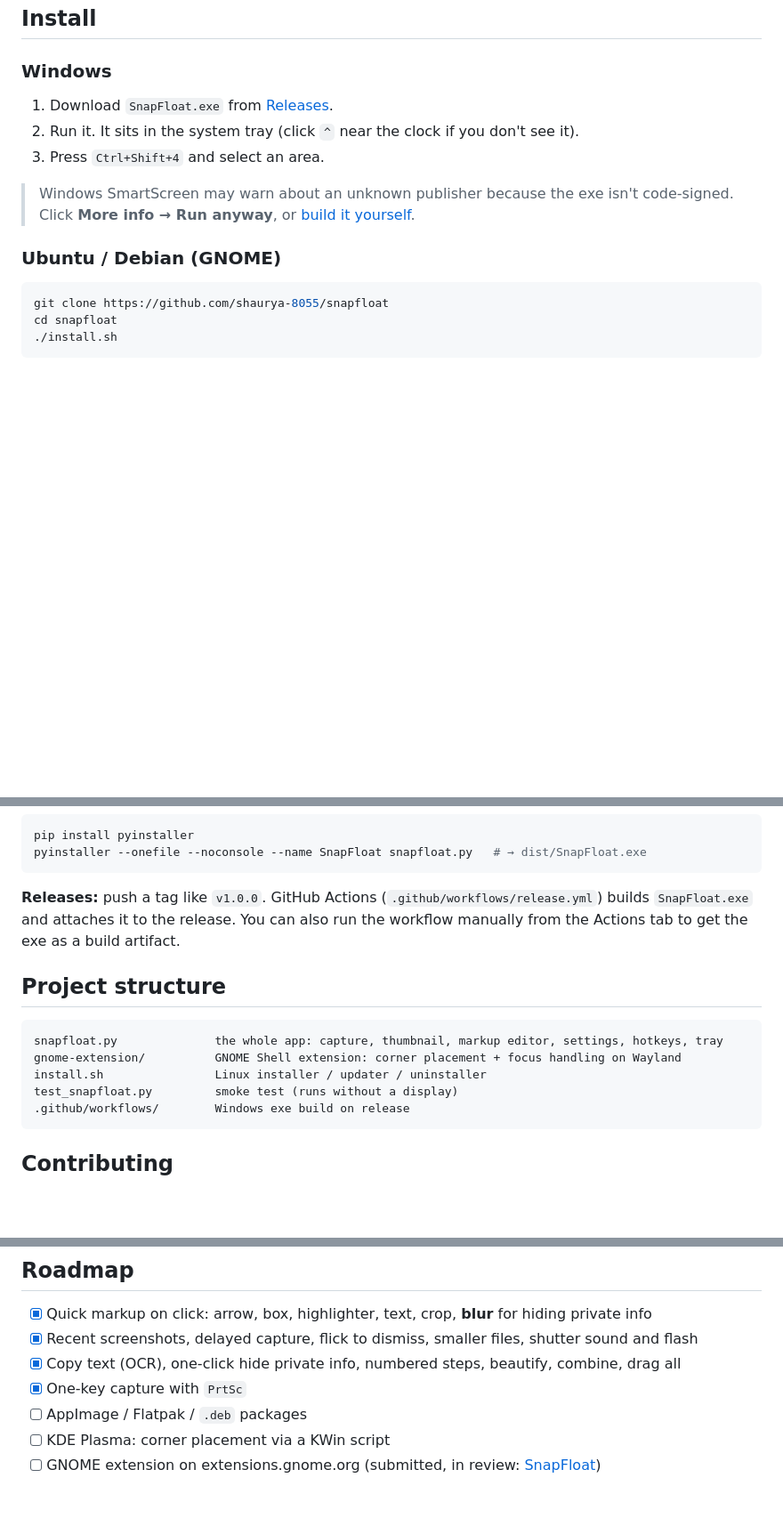
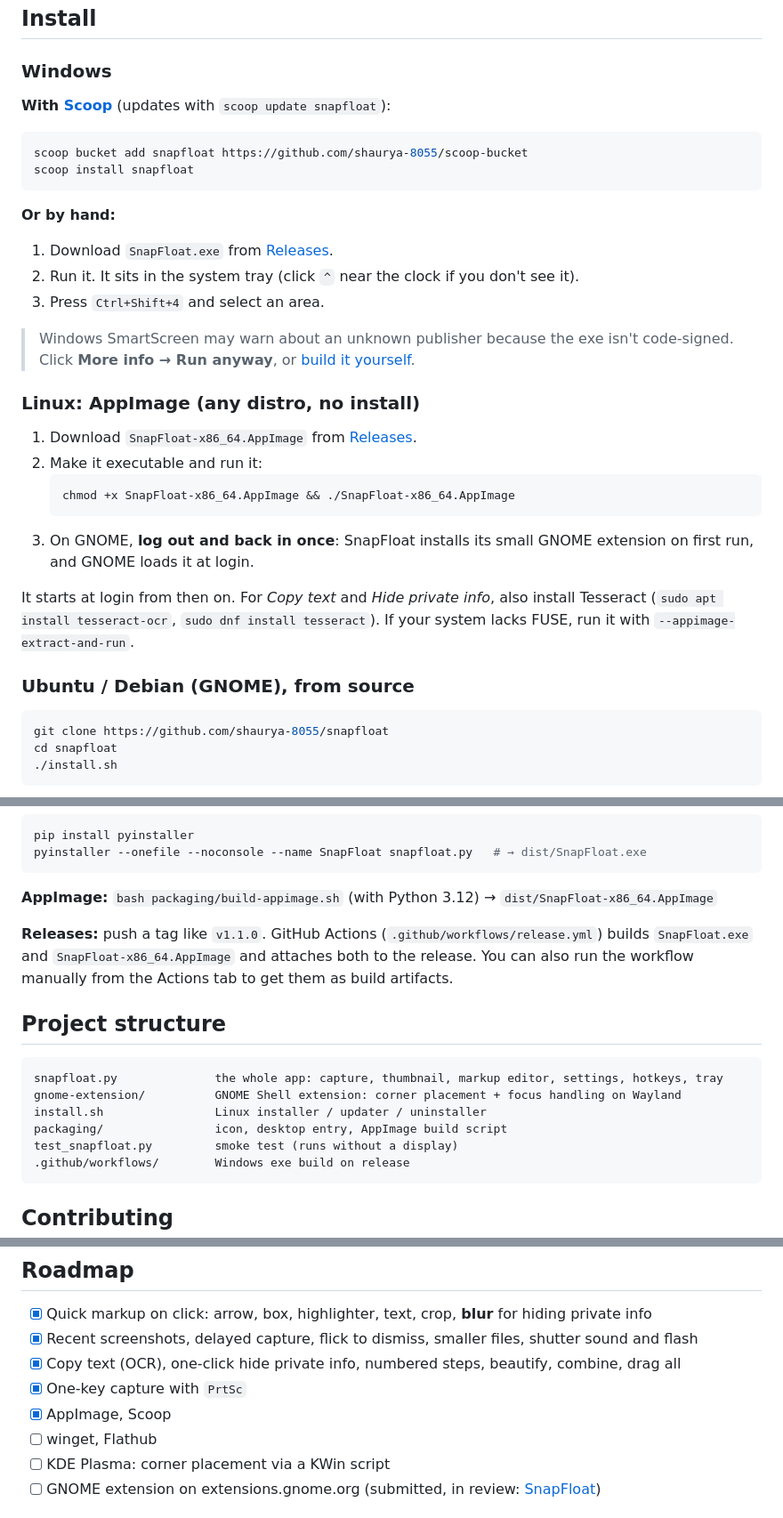
Before and after one commit to shaurya-8055/snapfloat, a Markdown page: README.md, 3 parts joined by grey strips. Shown at 89% size. Rendered like a GitHub page; blank space fills up the shorter version.

````diff
--- a/README.md
+++ b/README.md
@@ -68,13 +68,29 @@ Things SnapFloat does that the macOS screenshot thumbnail doesn't:
 ## Install
 
 ### Windows
+**With [Scoop](https://scoop.sh)** (updates with `scoop update snapfloat`):
+```powershell
+scoop bucket add snapfloat https://github.com/shaurya-8055/scoop-bucket
+scoop install snapfloat
+```
+**Or by hand:**
 1. Download `SnapFloat.exe` from [Releases](https://github.com/shaurya-8055/snapfloat/releases).
 2. Run it. It sits in the system tray (click `^` near the clock if you don't see it).
 3. Press `Ctrl+Shift+4` and select an area.
 
 > Windows SmartScreen may warn about an unknown publisher because the exe isn't code-signed. Click **More info → Run anyway**, or [build it yourself](#build-from-source).
 
-### Ubuntu / Debian (GNOME)
+### Linux: AppImage (any distro, no install)
+1. Download `SnapFloat-x86_64.AppImage` from [Releases](https://github.com/shaurya-8055/snapfloat/releases).
+2. Make it executable and run it:
+   ```sh
+   chmod +x SnapFloat-x86_64.AppImage && ./SnapFloat-x86_64.AppImage
+   ```
+3. On GNOME, **log out and back in once**: SnapFloat installs its small GNOME extension on first run, and GNOME loads it at login.
+
+It starts at login from then on. For *Copy text* and *Hide private info*, also install Tesseract (`sudo apt install tesseract-ocr`, `sudo dnf install tesseract`). If your system lacks FUSE, run it with `--appimage-extract-and-run`.
+
+### Ubuntu / Debian (GNOME), from source
 ```sh
 git clone https://github.com/shaurya-8055/snapfloat
 cd snapfloat
@@ -232,13 +248,16 @@ pip install pyinstaller
 pyinstaller --onefile --noconsole --name SnapFloat snapfloat.py   # → dist/SnapFloat.exe
 ```
 
-**Releases:** push a tag like `v1.0.0`. GitHub Actions (`.github/workflows/release.yml`) builds `SnapFloat.exe` and attaches it to the release. You can also run the workflow manually from the Actions tab to get the exe as a build artifact.
+**AppImage:** `bash packaging/build-appimage.sh` (with Python 3.12) → `dist/SnapFloat-x86_64.AppImage`
+
+**Releases:** push a tag like `v1.1.0`. GitHub Actions (`.github/workflows/release.yml`) builds `SnapFloat.exe` and `SnapFloat-x86_64.AppImage` and attaches both to the release. You can also run the workflow manually from the Actions tab to get them as build artifacts.
 
 ## Project structure
 ```
 snapfloat.py              the whole app: capture, thumbnail, markup editor, settings, hotkeys, tray
 gnome-extension/          GNOME Shell extension: corner placement + focus handling on Wayland
 install.sh                Linux installer / updater / uninstaller
+packaging/                icon, desktop entry, AppImage build script
 test_snapfloat.py         smoke test (runs without a display)
 .github/workflows/        Windows exe build on release
 ```
@@ -270,7 +289,8 @@ Contributions are welcome: bug reports, fixes, and features from the roadmap.
 - [x] Recent screenshots, delayed capture, flick to dismiss, smaller files, shutter sound and flash
 - [x] Copy text (OCR), one-click hide private info, numbered steps, beautify, combine, drag all
 - [x] One-key capture with `PrtSc`
-- [ ] AppImage / Flatpak / `.deb` packages
+- [x] AppImage, Scoop
+- [ ] winget, Flathub
 - [ ] KDE Plasma: corner placement via a KWin script
 - [ ] GNOME extension on extensions.gnome.org (submitted, in review: [SnapFloat](https://extensions.gnome.org/extension/11361/snapfloat/))
 
````
Also changed, not shown: packaging/snapfloat.png (added), 6 other files.
